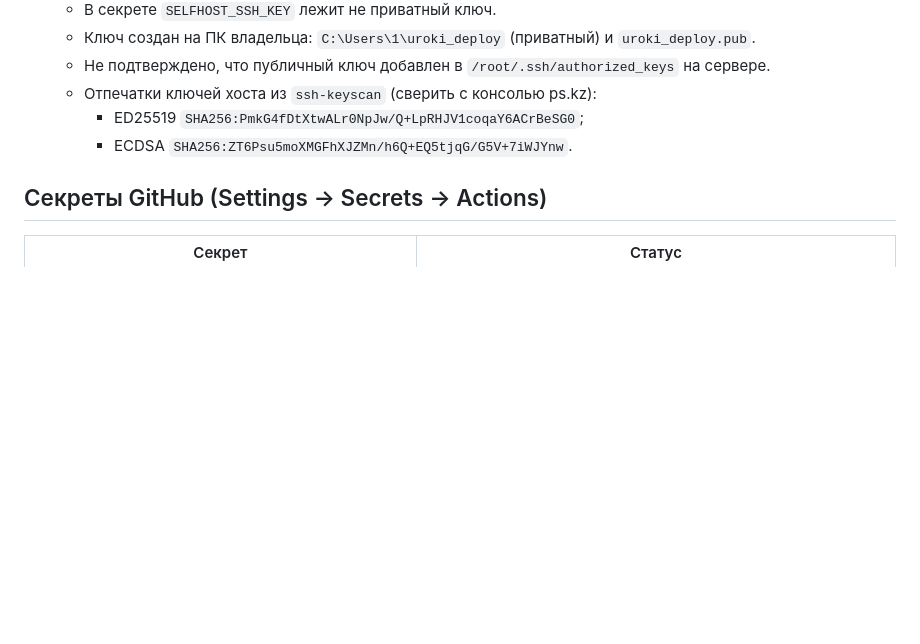
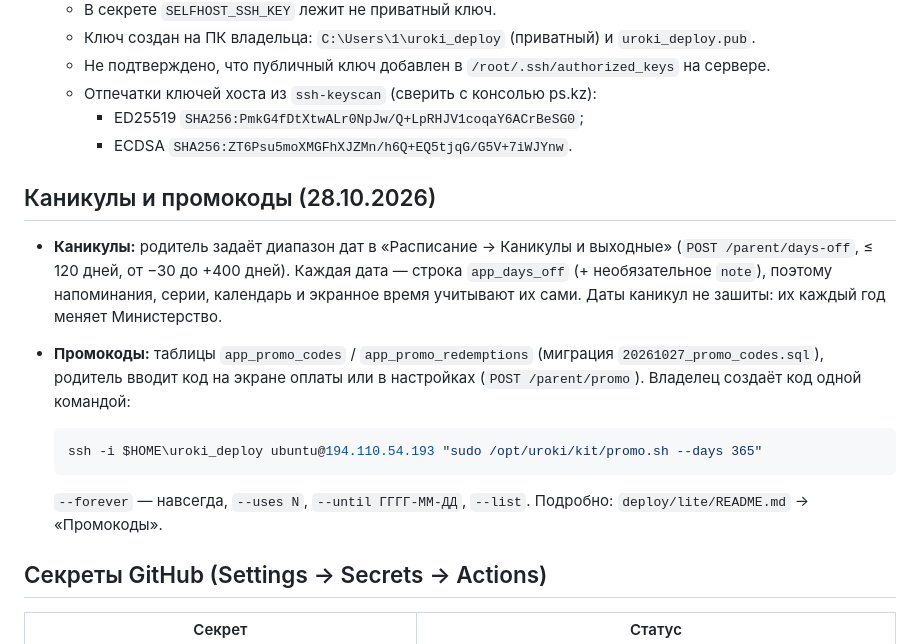
Before and after one commit to shalomsuchkam/school-app, a Markdown page: docs/HANDOFF.md, the part around the change. Drawn GitHub-style; blank space fills up the shorter version.

````diff
--- a/docs/HANDOFF.md
+++ b/docs/HANDOFF.md
@@ -84,6 +84,20 @@ claude
     - ED25519 `SHA256:PmkG4fDtXtwALr0NpJw/Q+LpRHJV1coqaY6ACrBeSG0`;
     - ECDSA `SHA256:ZT6Psu5moXMGFhXJZMn/h6Q+EQ5tjqG/G5V+7iWJYnw`.
 
+## Каникулы и промокоды (28.10.2026)
+
+- **Каникулы:** родитель задаёт диапазон дат в «Расписание → Каникулы и выходные» (`POST /parent/days-off`,
+  ≤ 120 дней, от −30 до +400 дней). Каждая дата — строка `app_days_off` (+ необязательное `note`), поэтому
+  напоминания, серии, календарь и экранное время учитывают их сами. Даты каникул не зашиты: их каждый год меняет Министерство.
+- **Промокоды:** таблицы `app_promo_codes` / `app_promo_redemptions` (миграция `20261027_promo_codes.sql`),
+  родитель вводит код на экране оплаты или в настройках (`POST /parent/promo`). Владелец создаёт код одной командой:
+
+  ```powershell
+  ssh -i $HOME\uroki_deploy ubuntu@194.110.54.193 "sudo /opt/uroki/kit/promo.sh --days 365"
+  ```
+
+  `--forever` — навсегда, `--uses N`, `--until ГГГГ-ММ-ДД`, `--list`. Подробно: `deploy/lite/README.md` → «Промокоды».
+
 ## Секреты GitHub (Settings → Secrets → Actions)
 
 | Секрет | Статус |
````
Also changed, not shown: deploy/lite/README.md (+31 -0 lines), docs/API.md (+27 -0 lines).
